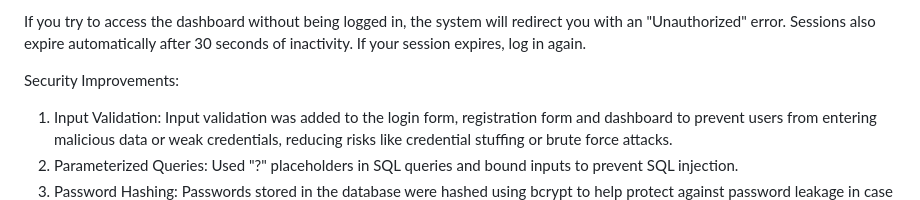
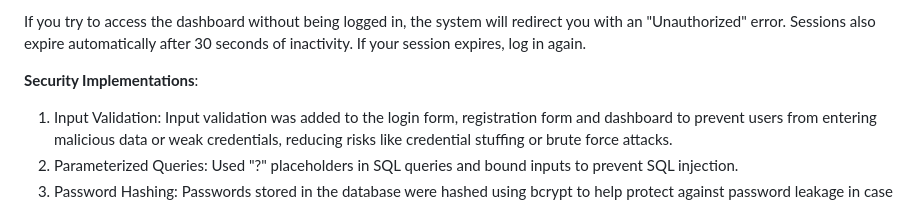
Before and after one commit to Garrus-31/Secure-ish-Web-App, a Markdown page: README.md, the part around the change printed below. Rendered like a GitHub page.

```diff
--- a/README.md
+++ b/README.md
@@ -63,7 +63,7 @@ Dashboard:
 
 If you try to access the dashboard without being logged in, the system will redirect you with an "Unauthorized" error. Sessions also expire automatically after 30 seconds of inactivity. If your session expires, log in again.
 
-Security Improvements:
+**Security Implementations**:
 
 1. Input Validation: Input validation was added to the login form, registration form and dashboard to
    prevent users from entering malicious data or weak credentials, reducing risks like credential stuffing
```
Also changed, not shown: other parts of README.md (+6 -6 lines).
